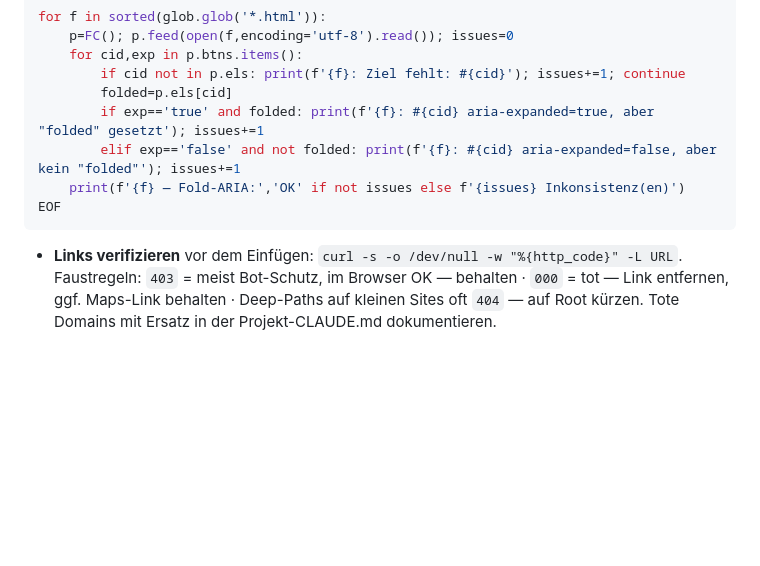
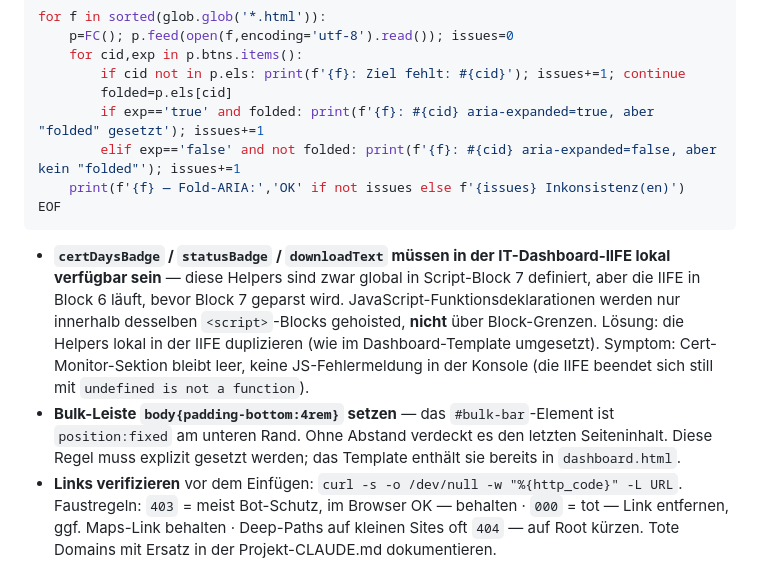
Before and after one commit to N3m3515/html-project-blueprint, a Markdown page: CLAUDE.md, the part around the change. Rendered like a GitHub page; blank space fills up the shorter version.

````diff
--- a/CLAUDE.md
+++ b/CLAUDE.md
@@ -564,6 +564,8 @@ for f in sorted(glob.glob('*.html')):
 EOF
 ```
 
+- **`certDaysBadge` / `statusBadge` / `downloadText` müssen in der IT-Dashboard-IIFE lokal verfügbar sein** — diese Helpers sind zwar global in Script-Block 7 definiert, aber die IIFE in Block 6 läuft, bevor Block 7 geparst wird. JavaScript-Funktionsdeklarationen werden nur innerhalb desselben `<script>`-Blocks gehoisted, **nicht** über Block-Grenzen. Lösung: die Helpers lokal in der IIFE duplizieren (wie im Dashboard-Template umgesetzt). Symptom: Cert-Monitor-Sektion bleibt leer, keine JS-Fehlermeldung in der Konsole (die IIFE beendet sich still mit `undefined is not a function`).
+- **Bulk-Leiste `body{padding-bottom:4rem}` setzen** — das `#bulk-bar`-Element ist `position:fixed` am unteren Rand. Ohne Abstand verdeckt es den letzten Seiteninhalt. Diese Regel muss explizit gesetzt werden; das Template enthält sie bereits in `dashboard.html`.
 - **Links verifizieren** vor dem Einfügen: `curl -s -o /dev/null -w "%{http_code}" -L URL`. Faustregeln: `403` = meist Bot-Schutz, im Browser OK — behalten · `000` = tot — Link entfernen, ggf. Maps-Link behalten · Deep-Paths auf kleinen Sites oft `404` — auf Root kürzen. Tote Domains mit Ersatz in der Projekt-CLAUDE.md dokumentieren.
 - **Faktendaten nie schätzen** (Fahrzeiten, Preise, Öffnungszeiten) — immer gegen eine Quelle prüfen (z. B. OSRM `router.project-osrm.org` für Fahrzeiten).
 - Keine Script-/Hilfsdateien im Projektordner ablegen (Prüf-Snippets per Heredoc ausführen, siehe oben).
````
Also changed, not shown: README.md (+2 -1 lines).
